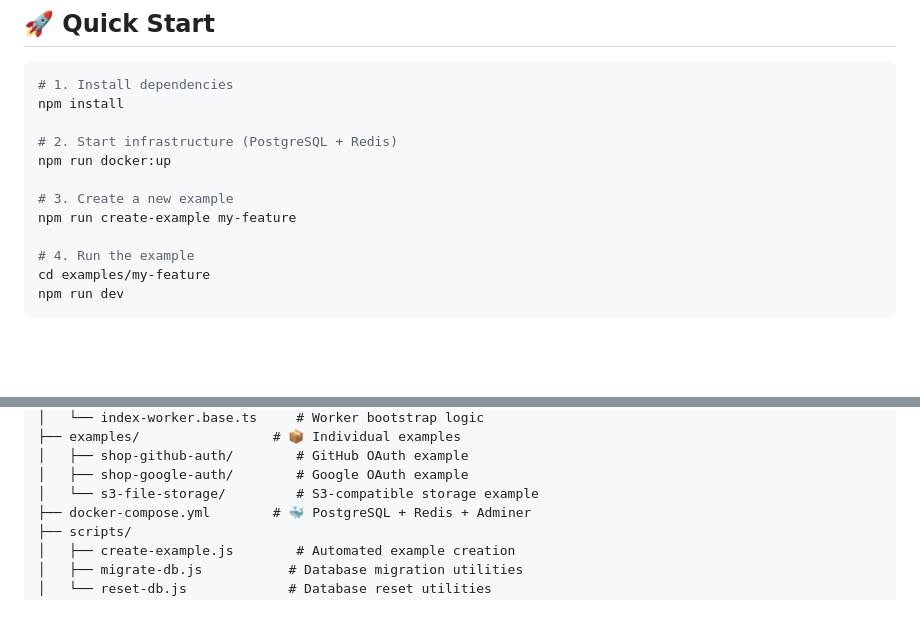
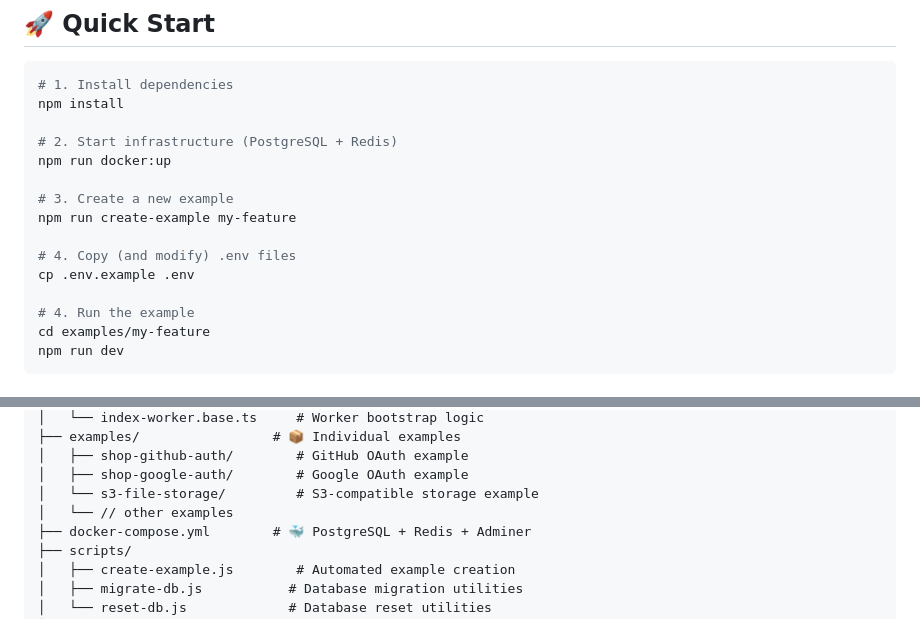
Before and after one commit to BitArchitect94312/vendure-custom-backend, a Markdown page: README.md, 2 parts joined by grey strips. Rendered like a GitHub page; blank space fills up the shorter version.

```diff
--- a/README.md
+++ b/README.md
@@ -32,6 +32,9 @@ npm run docker:up
 # 3. Create a new example
 npm run create-example my-feature
 
+# 4. Copy (and modify) .env files
+cp .env.example .env
+
 # 4. Run the example
 cd examples/my-feature
 npm run dev
@@ -51,6 +54,7 @@ vendure-examples/
 │   ├── shop-github-auth/        # GitHub OAuth example
 │   ├── shop-google-auth/        # Google OAuth example
 │   └── s3-file-storage/         # S3-compatible storage example
+│   └── // other examples
 ├── docker-compose.yml        # 🐳 PostgreSQL + Redis + Adminer
 ├── scripts/
 │   ├── create-example.js        # Automated example creation
```
